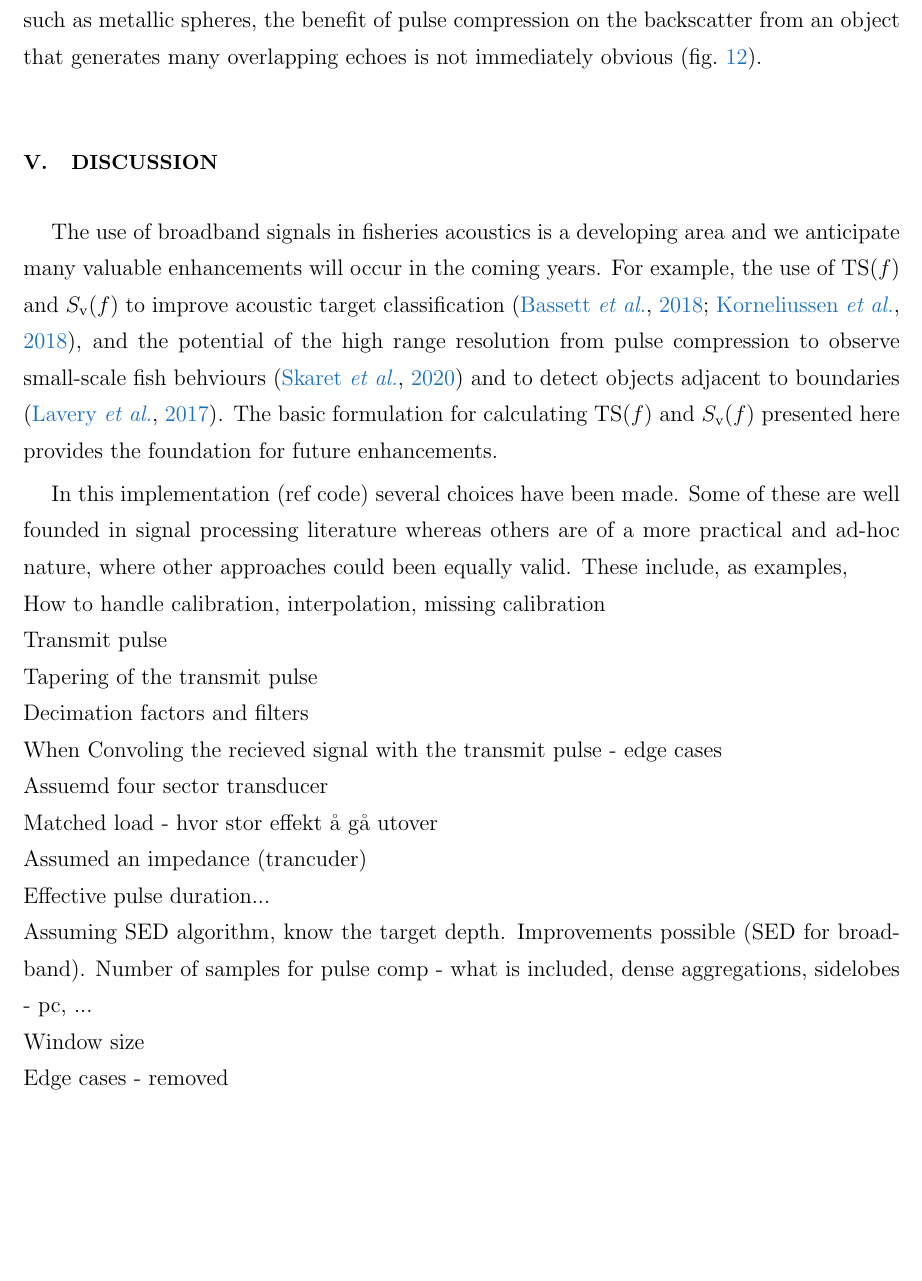
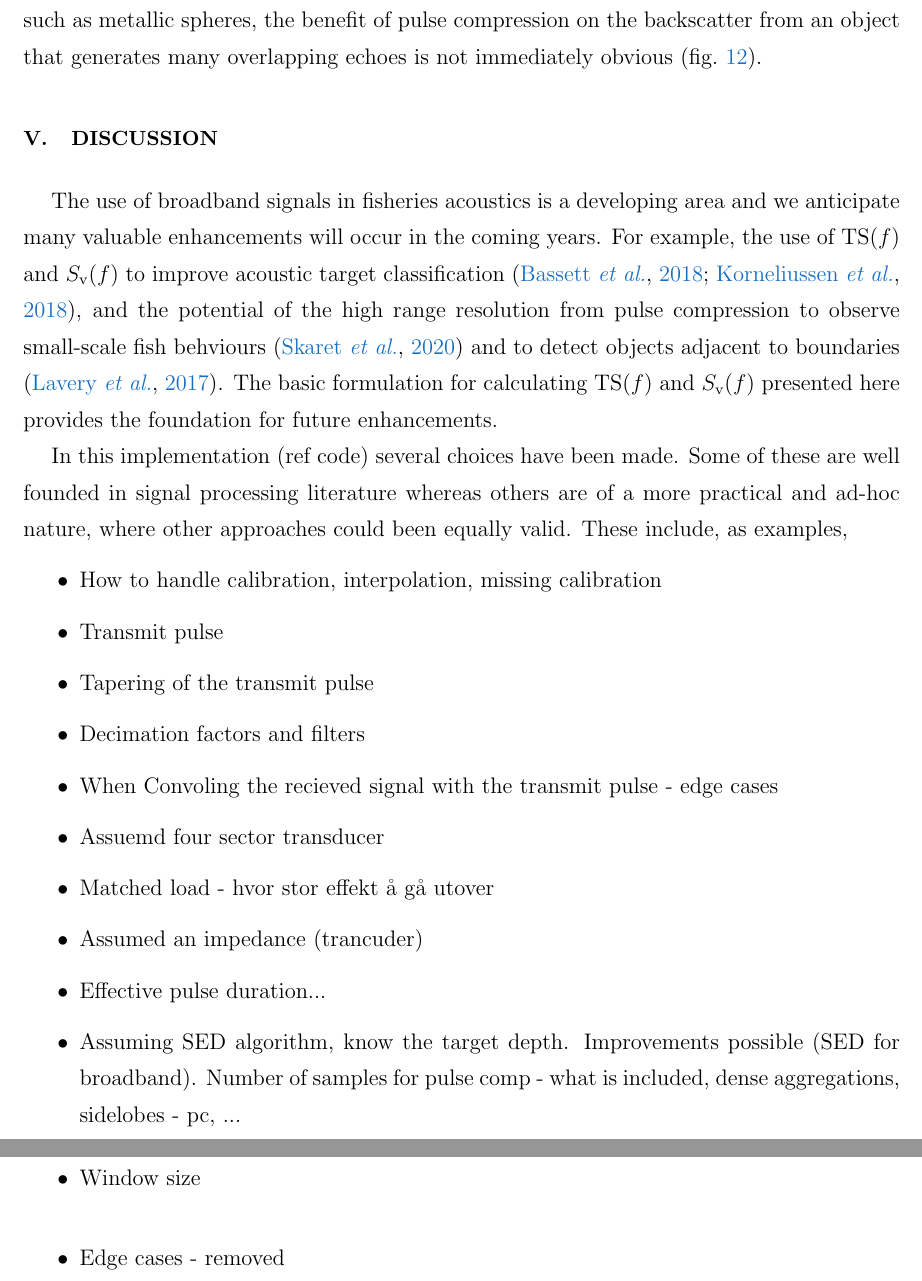
Before and after one commit to CRIMAC-WP4-Machine-learning/CRIMAC-Raw-To-Svf-TSf, a LaTeX document (Paper/Manuscript.tex): part of page 16 of 24 before the commit and two parts of pages 16 and 17 of 24 after it, the two joined at a grey line, cut so that both start at the same text, the shorter picture padded with empty space. Compiled offline with pdfLaTeX.

Commit message:
Tidy up a list

```diff
--- a/Paper/Manuscript.tex
+++ b/Paper/Manuscript.tex
@@ -536,19 +536,21 @@ The trend for increasing $\sv$ with frequency is well-known \citep{korneliussen2
 \section{Discussion}
 The use of broadband signals in fisheries acoustics is a developing area and we anticipate many valuable enhancements will occur in the coming years. For example, the use of $\ts(\freqsym)$ and $\sv(\freqsym)$ to improve acoustic target classification \citep{bassett_broadband_2018, korneliussen2018}, and the potential of the high range resolution from pulse compression to observe small-scale fish behviours \citep{skaret_diel_2020} and to detect objects adjacent to boundaries \citep{lavery2017}. The basic formulation for calculating $\ts(\freqsym)$ and $\sv(\freqsym)$ presented here provides the foundation for future enhancements.
 
-In this implementation (ref code) several choices have been made. Some of these are well founded in signal processing literature whereas others are of a more practical and ad-hoc nature, where other approaches could been equally valid. These include, as examples,\\
-How to handle calibration, interpolation, missing calibration\\
-Transmit pulse\\
-Tapering of the transmit pulse\\
-Decimation factors and filters\\
-When Convoling the recieved signal with the transmit pulse - edge cases\\
-Assuemd four sector transducer\\
-Matched load - hvor stor effekt å gå utover \\
-Assumed an impedance (trancuder)\\
-Effective pulse duration...\\
-Assuming SED algorithm, know the target depth. Improvements possible (SED for broadband). Number of samples for pulse comp - what is included, dense aggregations, sidelobes - pc, ...\\
-Window size\\
-Edge cases - removed\\
+In this implementation (ref code) several choices have been made. Some of these are well founded in signal processing literature whereas others are of a more practical and ad-hoc nature, where other approaches could been equally valid. These include, as examples,
+\begin{itemize}
+\item How to handle calibration, interpolation, missing calibration
+\item Transmit pulse
+\item Tapering of the transmit pulse
+\item Decimation factors and filters
+\item When Convoling the recieved signal with the transmit pulse - edge cases
+\item Assuemd four sector transducer
+\item Matched load - hvor stor effekt å gå utover
+\item Assumed an impedance (trancuder)
+\item Effective pulse duration...
+\item Assuming SED algorithm, know the target depth. Improvements possible (SED for broadband). Number of samples for pulse comp - what is included, dense aggregations, sidelobes - pc, ...
+\item Window size
+\item Edge cases - removed
+\end{itemize}
 
 To estimate $\sv$ as a function of frequency a Fourier transform is used, repeatedly applied via a sliding window in range. However, the duration of this sliding window can be so long that the difference in spherical spreading loss compensation ($r_c^2$, implemented as the $20\log_{10}(\range_c)$ term in Eq. \ref{eq:Sv}) from the beginning of the window to the end can be significant, particularly for short range measurements. Thus, compensation for spreading loss is performed before applying the discrete Fourier transform. Absorption loss compensation is also range dependent (and frequency dependent), but since absorption loss compensation is insignificant for typical operating frequencies at short ranges and the difference in absorption loss compensation between the beginning and the end of the sliding window is insignificant at longer ranges, compensation for absorption loss is performed after applying the discrete Fourier transform.
 
```
